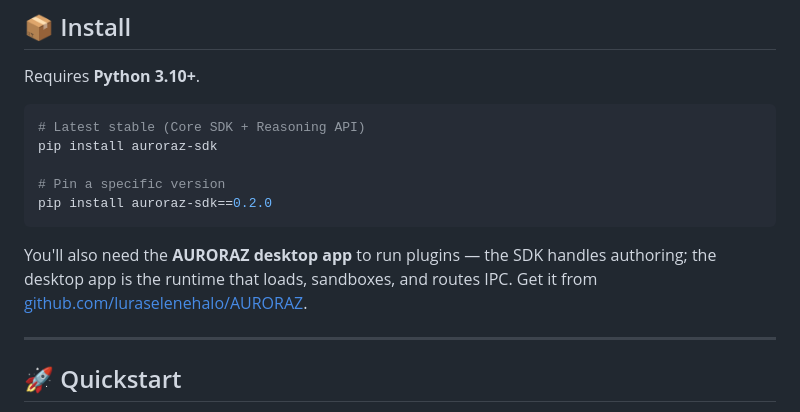
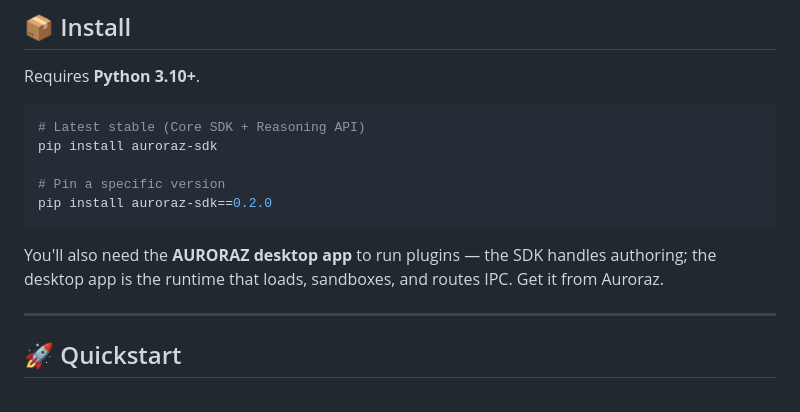
Before and after one commit to luraselenehalo/Auroraz-SDK-Plugin, a Markdown page: README.md, the part around the change. Rendered like a GitHub page.

````diff
--- a/README.md
+++ b/README.md
@@ -62,7 +62,7 @@ pip install auroraz-sdk
 pip install auroraz-sdk==0.2.0
 ```
 
-You'll also need the **AURORAZ desktop app** to run plugins — the SDK handles authoring; the desktop app is the runtime that loads, sandboxes, and routes IPC. Get it from [github.com/luraselenehalo/AURORAZ](https://github.com/luraselenehalo/AURORAZ).
+You'll also need the **AURORAZ desktop app** to run plugins — the SDK handles authoring; the desktop app is the runtime that loads, sandboxes, and routes IPC. Get it from Auroraz.
 
 ---
 
````
